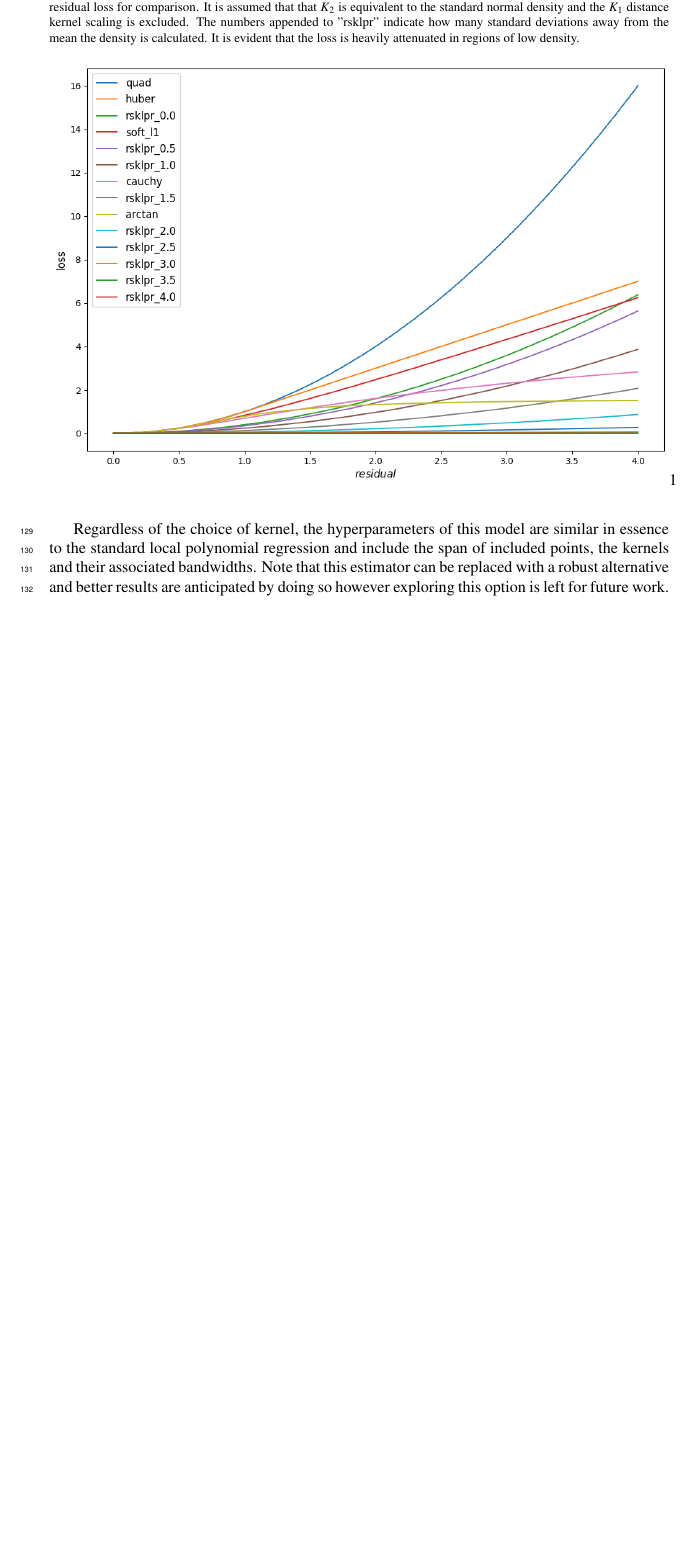
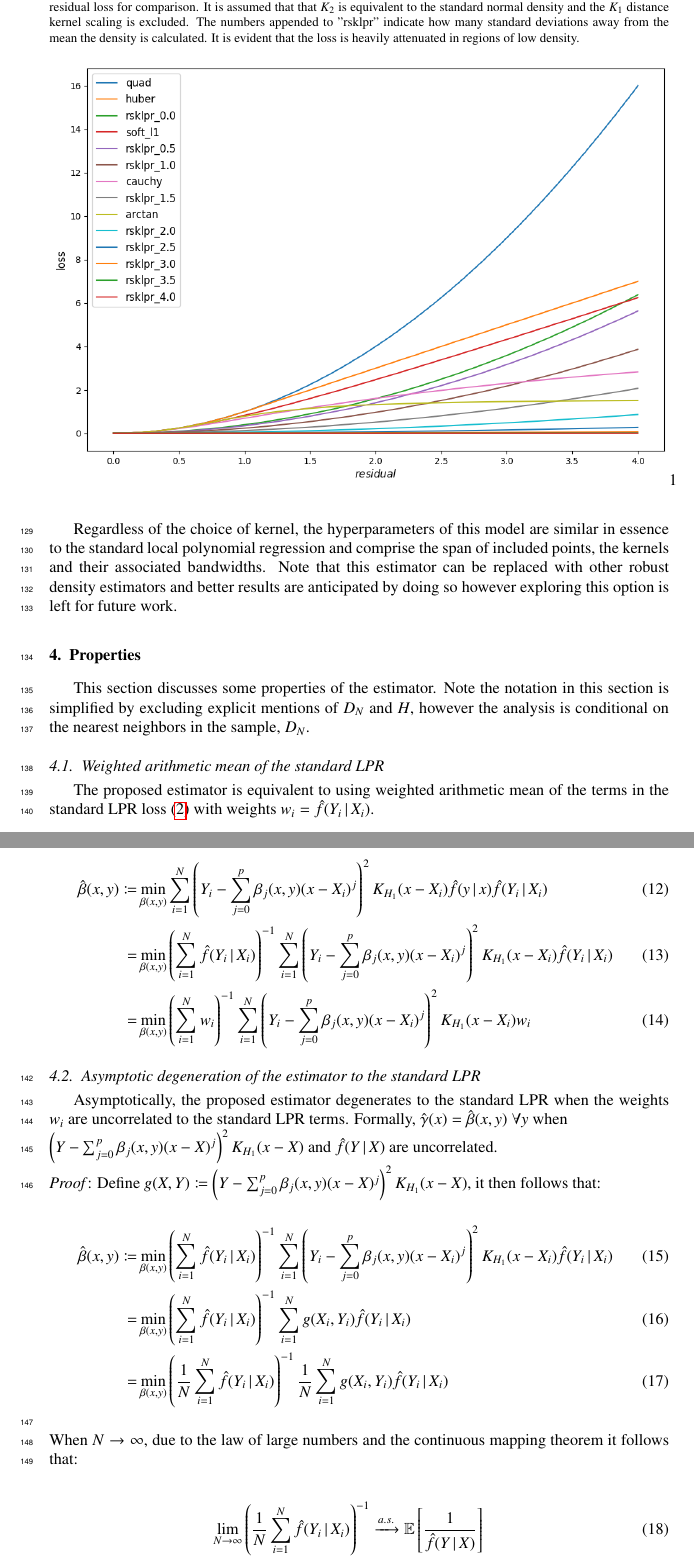
Before and after one commit to yaniv-shulman/rsklpr, a LaTeX paper (paper/rsklpr.tex): part of page 6 of 8 before the commit and two parts of pages 6 and 7 of 10 after it, the two joined at a grey line, cut so that both start at the same text, the shorter picture padded with empty space. Compiled offline with pdfLaTeX.

Commit message:
Adding an analysis section with two properties of the estimator ready for review

```diff
--- a/paper/rsklpr.tex
+++ b/paper/rsklpr.tex
@@ -142,11 +140,41 @@ K_2 \left((x,y),(x', y') ; H_2 \right) = \hat{f}(x,y ; H_2) \hat{f}(x',y'; H_2)
 \end{align}
 Where the joint density can be estimated using the same aforementioned approach. \newline
 
-Regardless of the choice of kernel, the hyperparameters of this model are similar in essence to the standard local polynomial regression and include the span of included points, the kernels and their associated bandwidths. Note that this estimator can be replaced with a robust alternative and better results are anticipated by doing so however exploring this option is left for future work.
-
 \begin{figure}[t]
 \caption{The plot illustrates the proposed loss function, a number of common robust losses and the standard quadratic residual loss for comparison. It is assumed that that $K_2$ is equivalent to the standard normal density and the $K_1$ distance kernel scaling is excluded. The numbers appended to "rsklpr" indicate how many standard deviations away from the mean the density is calculated. It is evident that the loss is heavily attenuated in regions of low density.}
 \centering
 \includegraphics[width=1.0\textwidth]{losses_1d.png}1
 \end{figure}
 
+Regardless of the choice of kernel, the hyperparameters of this model are similar in essence to the standard local polynomial regression and comprise the span of included points, the kernels and their associated bandwidths. Note that this estimator can be replaced with other robust density estimators and better results are anticipated by doing so however exploring this option is left for future work.
+
+\section{Properties}
+
+This section discusses some properties of the estimator. Note the notation in this section is simplified by excluding explicit mentions of $D_N$ and $H$, however the analysis is conditional on the nearest neighbors in the sample, $D_N$.
+
+\subsection{Weighted arithmetic mean of the standard LPR}
+The proposed estimator is equivalent to using weighted arithmetic mean of the terms in the standard LPR loss \eqref{loss_lpr} with weights $w_i = \hat{f}(Y_i \, | \, X_i)$. \newline
+\textit{Proof}: The optimization is invariant to the scale of the objective, therefore:
+\begin{align}
+\hat{\beta}(x,y) \coloneqq & \min_{\beta(x,y)} \sum_{i=1}^N \left(  Y_i - \sum_{j=0}^p \beta_j (x, y) (x - X_i)^j \right)^2 K_{H_{1}} (x - X_i) \hat{f}(y \, | \, x) \hat{f}(Y_i \, | \, X_i) \\
+= & \min_{\beta(x,y)} \left( \sum_{i=1}^N \hat{f}(Y_i \, | \, X_i) \right)^{-1} \sum_{i=1}^N \left(  Y_i - \sum_{j=0}^p \beta_j (x, y) (x - X_i)^j \right)^2 K_{H_{1}} (x - X_i) \hat{f}(Y_i \, | \, X_i) \\
+= & \min_{\beta(x,y)} \left( \sum_{i=1}^N w_i \right)^{-1} \sum_{i=1}^N \left(  Y_i - \sum_{j=0}^p \beta_j (x, y) (x - X_i)^j \right)^2 K_{H_{1}} (x - X_i) w_i
+\label{alt_skr_opt_obj}
+\end{align}
+
+\subsection{Asymptotic degeneration of the estimator to the standard LPR}
+Asymptotically, the proposed estimator degenerates to the standard LPR when the weights $w_i$ are uncorrelated to the standard LPR terms. Formally, $\hat{\gamma}(x) = \hat{\beta}(x,y)  \; \forall y$ when \newline $\left(  Y - \sum_{j=0}^p \beta_j (x, y) (x - X)^j \right)^2 K_{H_{1}} (x - X)$ and $\hat{f}(Y \, | \, X)$ are uncorrelated. \newline
+\textit{Proof}: Define $g(X,Y) \coloneqq \left(  Y - \sum_{j=0}^p \beta_j (x, y) (x - X)^j \right)^2 K_{H_{1}} (x - X)$, it then follows that:
+
+\begin{align}
+\hat{\beta}(x,y) \coloneqq & \min_{\beta(x,y)} \left( \sum_{i=1}^N \hat{f}(Y_i \, | \, X_i) \right)^{-1}  \sum_{i=1}^N \left(  Y_i - \sum_{j=0}^p \beta_j (x, y) (x - X_i)^j \right)^2 K_{H_{1}} (x - X_i) \hat{f}(Y_i \, | \, X_i) \\
+= & \min_{\beta(x,y)} \left( \sum_{i=1}^N \hat{f}(Y_i \, | \, X_i) \right)^{-1}  \sum_{i=1}^N g(X_i , Y_i) \hat{f}(Y_i \, | \, X_i) \\
+= & \min_{\beta(x,y)} \left( \frac{1}{N} \sum_{i=1}^N \hat{f}(Y_i \, | \, X_i) \right)^{-1} \frac{1}{N} \sum_{i=1}^N g(X_i , Y_i) \hat{f}(Y_i \, | \, X_i)
+\end{align} \newline
+When $N \rightarrow \infty$, due to the law of large numbers and the continuous mapping theorem it follows that:
+
+\begin{align}
+\lim_{N \rightarrow \infty} \left( \frac{1}{N} \sum_{i=1}^N \hat{f}(Y_i \, | \, X_i) \right)^{-1}
+& \xrightarrow{a.s.} \mathbb{E} \left[ \frac{1}{\hat{f}(Y \, | \, X)} \right] \\
+\lim_{N \rightarrow \infty} \frac{1}{N}  \sum_{i=1}^N g(X , Y) \hat{f}(Y_i \, | \, X_i) & \xrightarrow{a.s.} \mathbb{E} \left[ g(X , Y) \hat{f}(Y \, | \, X) \right]
+\end{align}
```
Also changed, not shown: paper/rsklpr.pdf, paper/rsklpr.tex (30 more changed lines).
